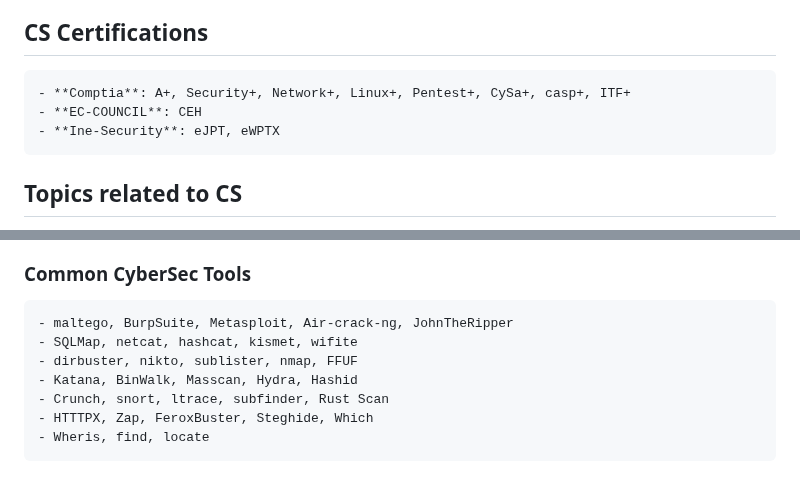
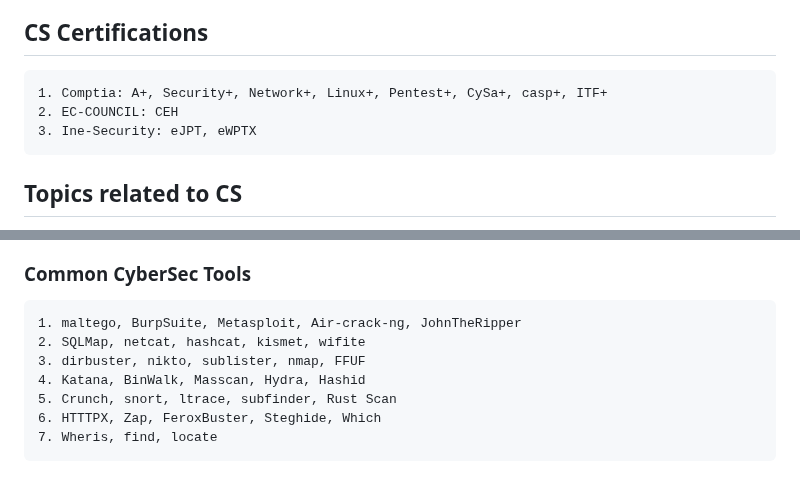
Before and after one commit to Raunaksplanet/My-CyberSecurity-Store, a Markdown page: Roadmap/RoadmapByMe.md, 2 parts joined by grey strips. GitHub-like rendering.

```diff
--- a/Roadmap/RoadmapByMe.md
+++ b/Roadmap/RoadmapByMe.md
@@ -105,9 +105,9 @@
 - [Metasploitable (Linux)](#)
 
 ## CS Certifications
-	- **Comptia**: A+, Security+, Network+, Linux+, Pentest+, CySa+, casp+, ITF+
-	- **EC-COUNCIL**: CEH
-	- **Ine-Security**: eJPT, eWPTX
+	1. Comptia: A+, Security+, Network+, Linux+, Pentest+, CySa+, casp+, ITF+
+	2. EC-COUNCIL: CEH
+	3. Ine-Security: eJPT, eWPTX
 
 ## Topics related to CS
 - [Reverse & bind shell](https://medium.com/bugbountywriteup/reverse-shell-vs-bind-shell-d5a1e80b6a6c)
@@ -130,10 +130,10 @@
 - [Technical MotaBhai](https://www.youtube.com/playlist?list=PLBCWFgREB971jxEXKbiAZSNQZqIxH9L47)
 
 ### Common CyberSec Tools
-	- maltego, BurpSuite, Metasploit, Air-crack-ng, JohnTheRipper
-	- SQLMap, netcat, hashcat, kismet, wifite
-	- dirbuster, nikto, sublister, nmap, FFUF
-	- Katana, BinWalk, Masscan, Hydra, Hashid
-	- Crunch, snort, ltrace, subfinder, Rust Scan
-	- HTTTPX, Zap, FeroxBuster, Steghide, Which
-	- Wheris, find, locate
+	1. maltego, BurpSuite, Metasploit, Air-crack-ng, JohnTheRipper
+	2. SQLMap, netcat, hashcat, kismet, wifite
+	3. dirbuster, nikto, sublister, nmap, FFUF
+	4. Katana, BinWalk, Masscan, Hydra, Hashid
+	5. Crunch, snort, ltrace, subfinder, Rust Scan
+	6. HTTTPX, Zap, FeroxBuster, Steghide, Which
+	7. Wheris, find, locate
```
